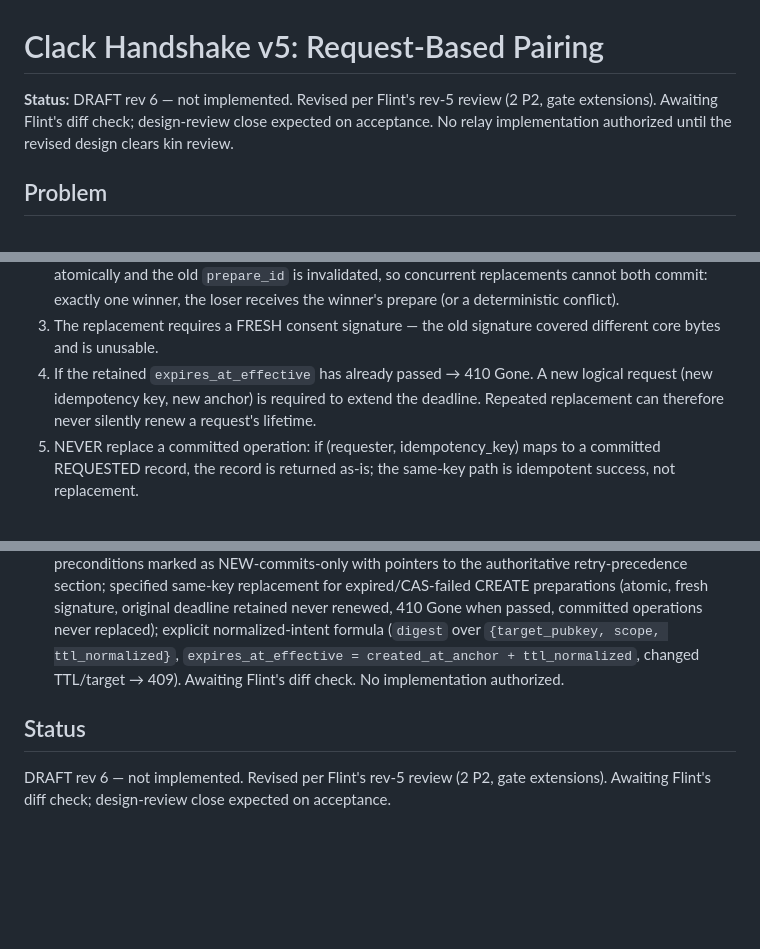
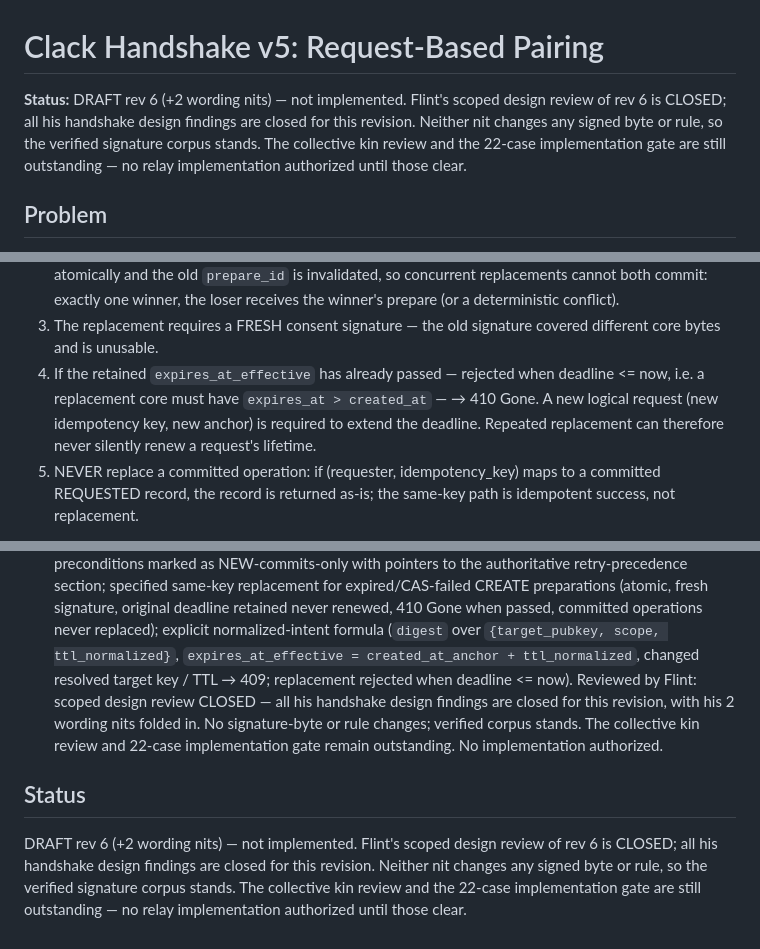
Before and after one commit to adroidian/clack, a Markdown page: docs/handshake-v5-proposal.md, 3 parts joined by grey strips. Drawn GitHub-style; blank space fills up the shorter version.

Commit message:
Handshake v5 proposal: Flint's 2 wording nits post design-review close
- Normalized create intent: 'changed resolved target key' (aliases may
  resolve to the same key, so alias-vs-key phrasing was wrong).
- Create preparation replacement: explicit expiry boundary -- rejected
  when deadline <= now (replacement core must have
  expires_at > created_at).

No signed-byte or rule changes; the independently verified signature
corpus stands. Flint's scoped design review is CLOSED. Design only --
collective kin review and the 22-case implementation gate still
outstanding; no relay implementation authorized.

```diff
--- a/docs/handshake-v5-proposal.md
+++ b/docs/handshake-v5-proposal.md
@@ -1,9 +1,11 @@
 # Clack Handshake v5: Request-Based Pairing
 
-**Status:** DRAFT rev 6 — not implemented. Revised per Flint's rev-5 review
-(2 P2, gate extensions). Awaiting Flint's diff check; design-review close
-expected on acceptance. No relay implementation authorized until the
-revised design clears kin review.
+**Status:** DRAFT rev 6 (+2 wording nits) — not implemented. Flint's
+scoped design review of rev 6 is CLOSED; all his handshake design
+findings are closed for this revision. Neither nit changes any signed
+byte or rule, so the verified signature corpus stands. The collective
+kin review and the 22-case implementation gate are still outstanding —
+no relay implementation authorized until those clear.
 
 ## Problem
 
@@ -784,10 +785,12 @@ preparation: **same-key replacement** (not a terminal error).
    winner's prepare (or a deterministic conflict).
 3. The replacement requires a FRESH consent signature — the old
    signature covered different core bytes and is unusable.
-4. If the retained `expires_at_effective` has already passed → 410
-   Gone. A new logical request (new idempotency key, new anchor) is
-   required to extend the deadline. Repeated replacement can therefore
-   never silently renew a request's lifetime.
+4. If the retained `expires_at_effective` has already passed — rejected
+   when deadline <= now, i.e. a replacement core must have
+   `expires_at > created_at` — → 410 Gone. A new logical request (new
+   idempotency key, new anchor) is required to extend the deadline.
+   Repeated replacement can therefore never silently renew a request's
+   lifetime.
 5. NEVER replace a committed operation: if (requester,
    idempotency_key) maps to a committed REQUESTED record, the record
    is returned as-is; the same-key path is idempotent success, not
@@ -1128,11 +1131,18 @@ Isolated executable tests must demonstrate, adversarially:
   committed operations never replaced); explicit normalized-intent
   formula (`digest` over `{target_pubkey, scope, ttl_normalized}`,
   `expires_at_effective = created_at_anchor + ttl_normalized`,
-  changed TTL/target → 409). Awaiting Flint's diff check. No
-  implementation authorized.
+  changed resolved target key / TTL → 409; replacement rejected when
+  deadline <= now). Reviewed by Flint: scoped design review CLOSED —
+  all his handshake design findings are closed for this revision, with
+  his 2 wording nits folded in. No signature-byte or rule changes;
+  verified corpus stands. The collective kin review and 22-case
+  implementation gate remain outstanding. No implementation authorized.
 
 ## Status
 
-DRAFT rev 6 — not implemented. Revised per Flint's rev-5 review (2 P2,
-gate extensions). Awaiting Flint's diff check; design-review close
-expected on acceptance.
+DRAFT rev 6 (+2 wording nits) — not implemented. Flint's scoped design
+review of rev 6 is CLOSED; all his handshake design findings are closed
+for this revision. Neither nit changes any signed byte or rule, so the
+verified signature corpus stands. The collective kin review and the
+22-case implementation gate are still outstanding — no relay
+implementation authorized until those clear.
```
Also changed, not shown: other parts of docs/handshake-v5-proposal.md (+3 -4 lines).
